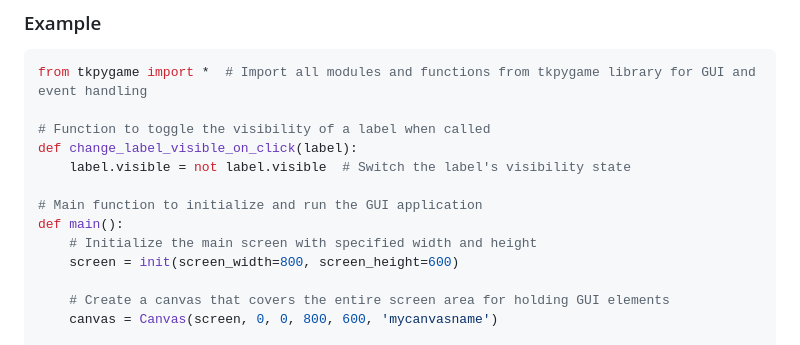
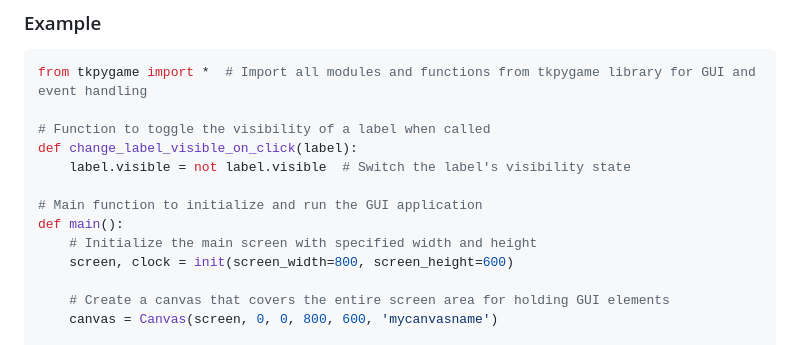
Before and after one commit to Lexxnl/tkpygame, a Markdown page: README.md, the part around the change. Drawn GitHub-style.

```diff
--- a/README.md
+++ b/README.md
@@ -42,7 +42,7 @@ def change_label_visible_on_click(label):
 # Main function to initialize and run the GUI application
 def main():
     # Initialize the main screen with specified width and height
-    screen = init(screen_width=800, screen_height=600)
+    screen, clock = init(screen_width=800, screen_height=600)
 
     # Create a canvas that covers the entire screen area for holding GUI elements
     canvas = Canvas(screen, 0, 0, 800, 600, 'mycanvasname')
```
